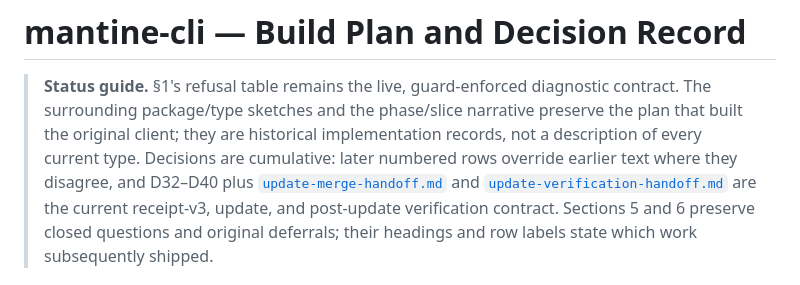
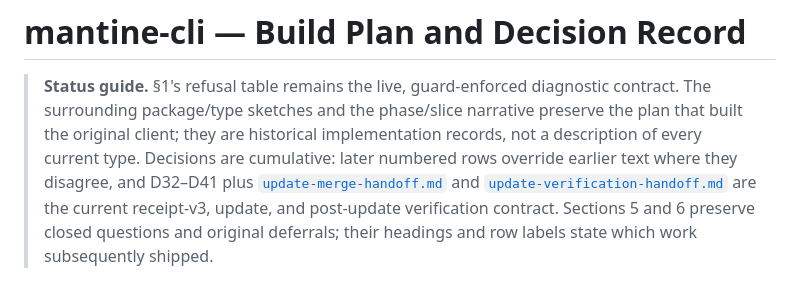
Before and after one commit to arimxyer/manteen, a Markdown page: docs/client-build-plan.md, the part around one of its changes. GitHub-like rendering.

```diff
--- a/docs/client-build-plan.md
+++ b/docs/client-build-plan.md
@@ -17,7 +17,7 @@
 > The surrounding package/type sketches and the phase/slice narrative preserve the plan that built
 > the original client; they are historical implementation records, not a description of every
 > current type. Decisions are cumulative: later numbered rows override earlier text where they
-> disagree, and D32–D40 plus [`update-merge-handoff.md`](update-merge-handoff.md) and
+> disagree, and D32–D41 plus [`update-merge-handoff.md`](update-merge-handoff.md) and
 > [`update-verification-handoff.md`](update-verification-handoff.md) are the current receipt-v3,
 > update, and post-update verification contract. Sections 5 and 6 preserve closed questions and
 > original deferrals; their headings and row labels state which work subsequently shipped.
```
Also changed, not shown: other parts of docs/client-build-plan.md (+1 -0 lines), docs/update-merge-handoff.md (+35 -0 lines), docs/v0.3-release-handoff.md (+9 -6 lines).
